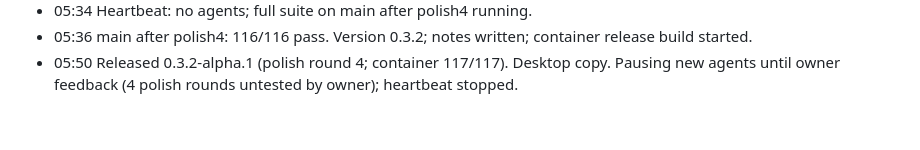
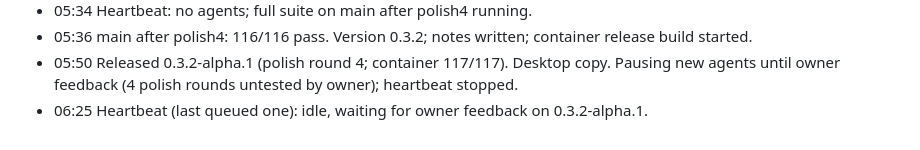
Before and after one commit to SeniorMatt/kinoklip, a Markdown page: status.md, the part around the change. GitHub-like rendering.

```diff
--- a/status.md
+++ b/status.md
@@ -139,3 +139,4 @@
 - 05:34 Heartbeat: no agents; full suite on main after polish4 running.
 - 05:36 main after polish4: 116/116 pass. Version 0.3.2; notes written; container release build started.
 - 05:50 Released 0.3.2-alpha.1 (polish round 4; container 117/117). Desktop copy. Pausing new agents until owner feedback (4 polish rounds untested by owner); heartbeat stopped.
+- 06:25 Heartbeat (last queued one): idle, waiting for owner feedback on 0.3.2-alpha.1.
```
Also changed, not shown: readme.md (+16 -12 lines), docs/images/edit-page.png (added).
